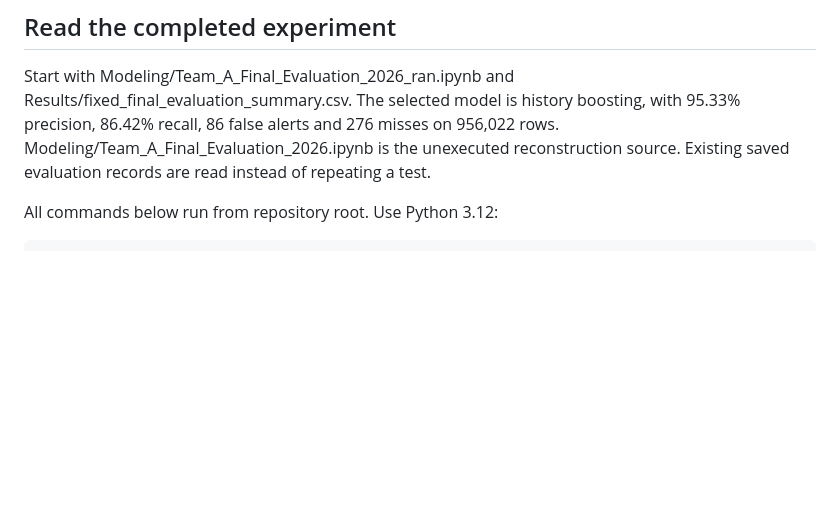
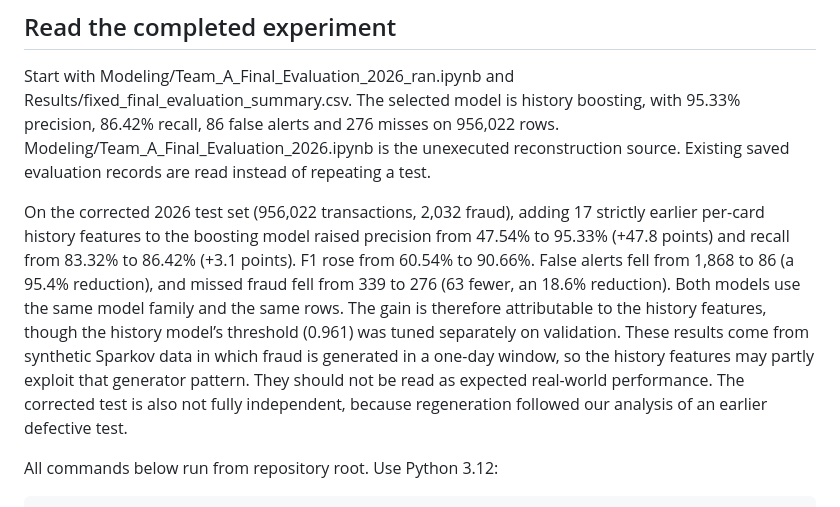
Before and after one commit to MCDR-Code/CAI2820C_FraudShield, a Markdown page: Part_III/README.md, the part around the change. Rendered like a GitHub page; blank space fills up the shorter version.

```diff
--- a/Part_III/README.md
+++ b/Part_III/README.md
@@ -14,6 +14,8 @@ Results/fixed_final_evaluation_summary.csv. The selected model is history boosti
 with 95.33% precision, 86.42% recall, 86 false alerts and 276 misses on 956,022 rows.
 Modeling/Team_A_Final_Evaluation_2026.ipynb is the unexecuted reconstruction source.
 Existing saved evaluation records are read instead of repeating a test.
+
+On the corrected 2026 test set (956,022 transactions, 2,032 fraud), adding 17 strictly earlier per-card history features to the boosting model raised precision from 47.54% to 95.33% (+47.8 points) and recall from 83.32% to 86.42% (+3.1 points). F1 rose from 60.54% to 90.66%. False alerts fell from 1,868 to 86 (a 95.4% reduction), and missed fraud fell from 339 to 276 (63 fewer, an 18.6% reduction). Both models use the same model family and the same rows. The gain is therefore attributable to the history features, though the history model’s threshold (0.961) was tuned separately on validation. These results come from synthetic Sparkov data in which fraud is generated in a one-day window, so the history features may partly exploit that generator pattern. They should not be read as expected real-world performance. The corrected test is also not fully independent, because regeneration followed our analysis of an earlier defective test.
 
 All commands below run from repository root. Use Python 3.12:
 
```
